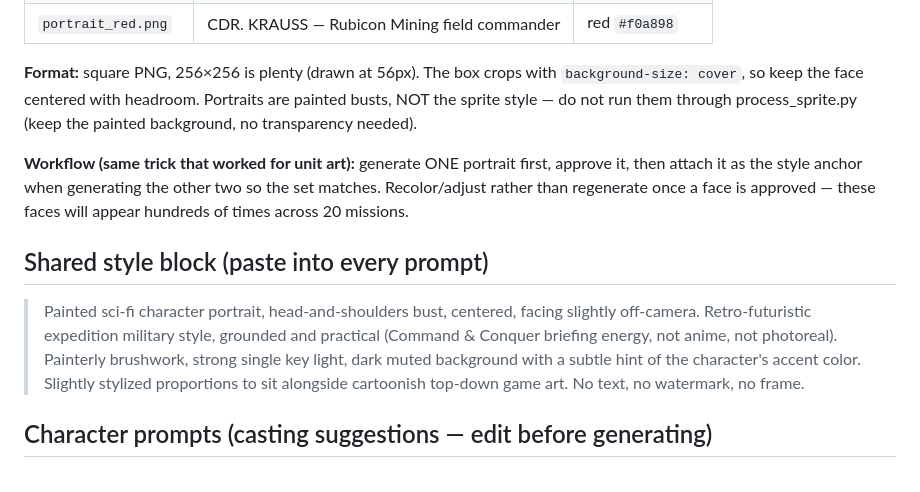
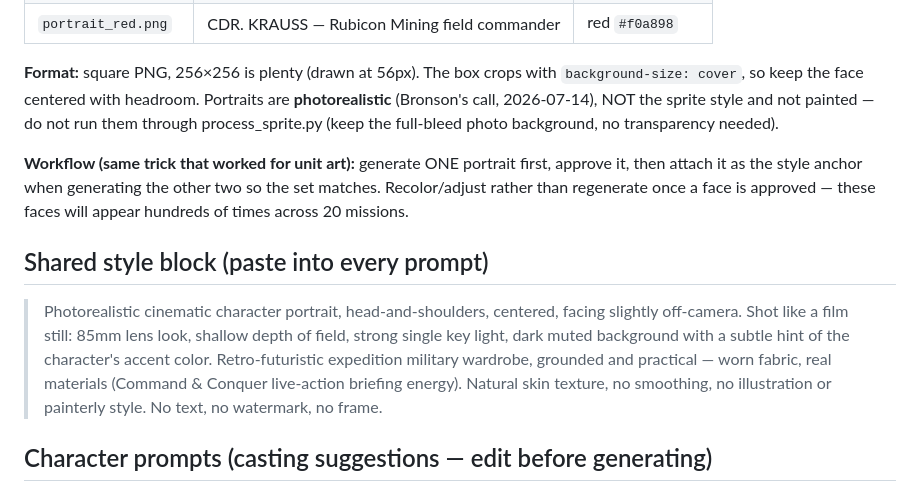
Before and after one commit to bronsongannon/crystal-command, a Markdown page: assets/sprites/PORTRAITS.md, the part around the change. Drawn GitHub-style.

Commit message:
Portrait direction: photorealistic film-still style
Supersedes the painted-bust direction — prompts rewritten for
photoreal cinematic portraits (85mm look, C&C live-action briefing
energy).

Co-Authored-By: Claude Fable 5 <noreply@anthropic.com>

```diff
--- a/assets/sprites/PORTRAITS.md
+++ b/assets/sprites/PORTRAITS.md
@@ -12,8 +12,9 @@ sprites); until then each character shows a colored-initials chip.
 
 **Format:** square PNG, 256×256 is plenty (drawn at 56px). The box crops with
 `background-size: cover`, so keep the face centered with headroom. Portraits are
-painted busts, NOT the sprite style — do not run them through process_sprite.py
-(keep the painted background, no transparency needed).
+**photorealistic** (Bronson's call, 2026-07-14), NOT the sprite style and not
+painted — do not run them through process_sprite.py (keep the full-bleed photo
+background, no transparency needed).
 
 **Workflow (same trick that worked for unit art):** generate ONE portrait first,
 approve it, then attach it as the style anchor when generating the other two so
@@ -22,12 +23,13 @@ these faces will appear hundreds of times across 20 missions.
 
 ## Shared style block (paste into every prompt)
 
-> Painted sci-fi character portrait, head-and-shoulders bust, centered, facing
-> slightly off-camera. Retro-futuristic expedition military style, grounded and
-> practical (Command & Conquer briefing energy, not anime, not photoreal).
-> Painterly brushwork, strong single key light, dark muted background with a
-> subtle hint of the character's accent color. Slightly stylized proportions to
-> sit alongside cartoonish top-down game art. No text, no watermark, no frame.
+> Photorealistic cinematic character portrait, head-and-shoulders, centered,
+> facing slightly off-camera. Shot like a film still: 85mm lens look, shallow
+> depth of field, strong single key light, dark muted background with a subtle
+> hint of the character's accent color. Retro-futuristic expedition military
+> wardrobe, grounded and practical — worn fabric, real materials (Command &
+> Conquer live-action briefing energy). Natural skin texture, no smoothing,
+> no illustration or painterly style. No text, no watermark, no frame.
 
 ## Character prompts (casting suggestions — edit before generating)
 
```
Also changed, not shown: CLAUDE.md (+1 -1 lines).
